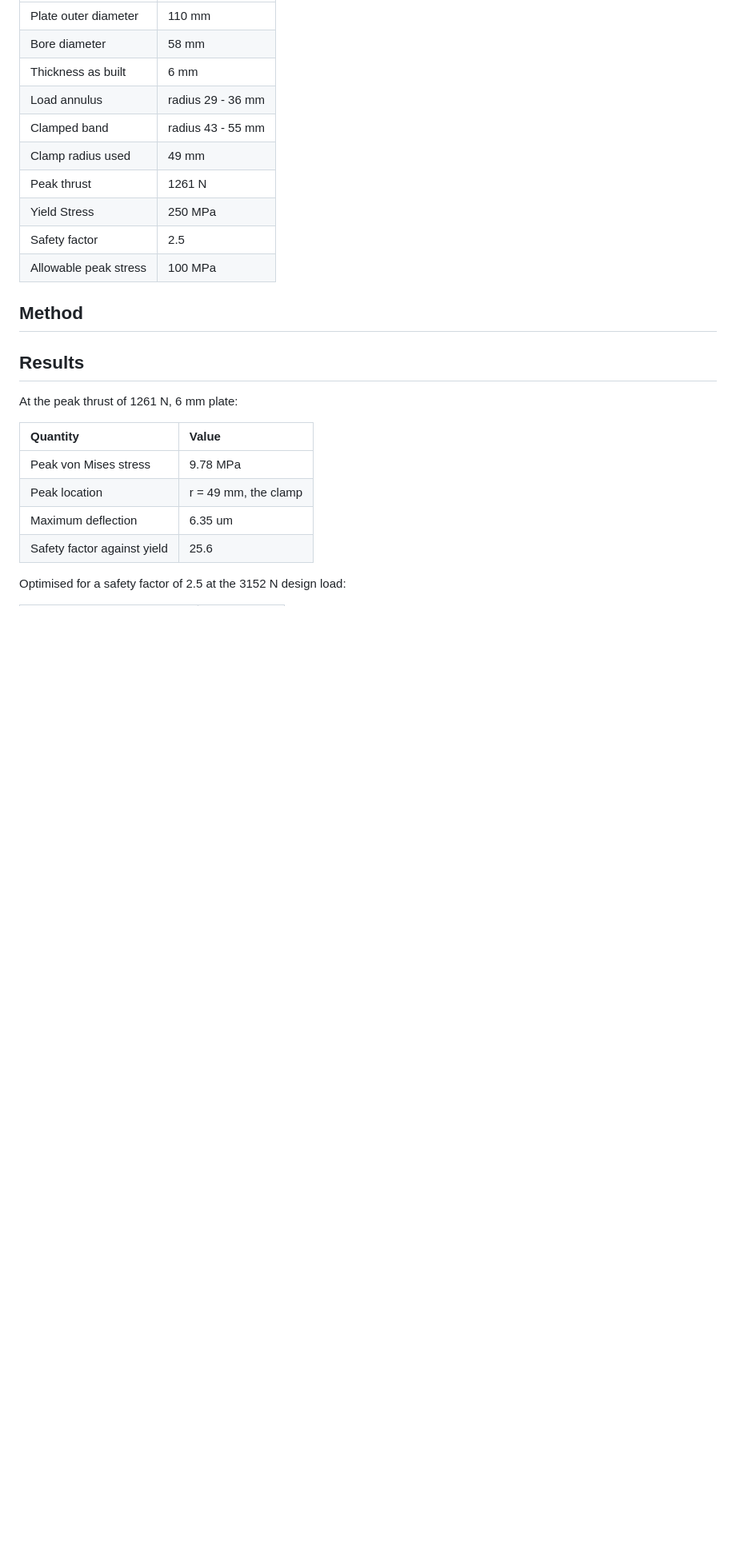
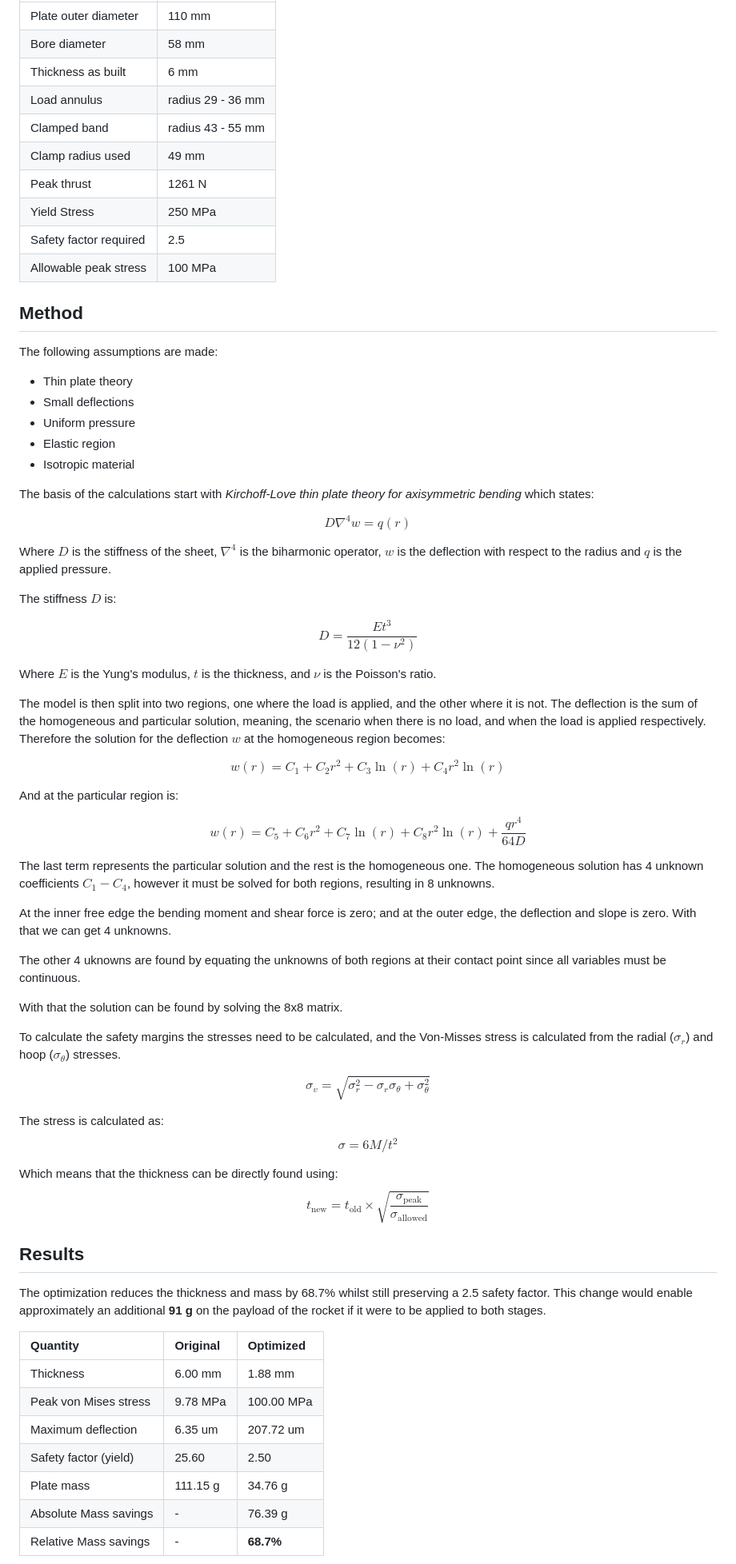
Before and after one commit to Perseus333/thrust-plate-optimization, a Markdown page: README.md, the part around one of its changes. Shown at 80% size. Rendered like a GitHub page; blank space fills up the shorter version.

Commit message:
fix: update readme

```diff
--- a/README.md
+++ b/README.md
@@ -16,23 +16,70 @@ A flat aluminium annulus (Al 6082-T6) is loaded on its inner top band by motor t
 | Clamp radius used | 49 mm |
 | Peak thrust | 1261 N |
 | Yield Stress | 250 MPa |
-| Safety factor | 2.5 |
+| Safety factor required | 2.5 |
 | Allowable peak stress | 100 MPa |
 
 ## Method
 
+The following assumptions are made:
+- Thin plate theory
+- Small deflections
+- Uniform pressure
+- Elastic region
+- Isotropic material
+
+The basis of the calculations start with *Kirchoff-Love thin plate theory for axisymmetric bending* which states:
+
+$$D \nabla^4 w = q(r)$$
+
+Where $`D`$ is the stiffness of the sheet, $`\nabla^4`$ is the biharmonic operator, $`w`$ is the deflection with respect to the radius and $`q`$ is the applied pressure.
+
+The stiffness $`D`$ is:
+
+$$D = \frac{E t^3}{12(1-\nu^2)}$$
+
+Where $`E`$ is the Yung's modulus, $`t`$ is the thickness, and $`\nu`$ is the Poisson's ratio.
+
+The model is then split into two regions, one where the load is applied, and the other where it is not.
+The deflection is the sum of the homogeneous and particular solution, meaning, the scenario when there is no load, and when the load is applied respectively. Therefore the solution for the deflection $`w`$ at the homogeneous region becomes:
+
+$$w(r) = C_1 + C_2 r^2 + C_3 \ln(r) + C_4 r^2 \ln(r)$$
+
+And at the particular region is:
+
+$$w(r) = C_5 + C_6 r^2 + C_7 \ln(r) + C_8 r^2 \ln(r) + \frac{q r^4}{64D}$$
+
+The last term represents the particular solution and the rest is the homogeneous one. The homogeneous solution has 4 unknown coefficients $`C_1-C_4`$, however it must be solved for both regions, resulting in 8 unknowns.
+
+At the inner free edge the bending moment and shear force is zero; and at the outer edge, the deflection and slope is zero. With that we can get 4 unknowns.
+
+The other 4 uknowns are found by equating the unknowns of both regions at their contact point since all variables must be continuous.
+
+With that the solution can be found by solving the 8x8 matrix.
+
+To calculate the safety margins the stresses need to be calculated, and the Von-Misses stress is calculated from the radial ($`\sigma_r`$) and hoop  ($`\sigma_\theta`$) stresses.
+
+$$\sigma_v = \sqrt{\sigma_r^2 - \sigma_r \sigma_\theta + \sigma_\theta^2}$$
+
+The stress is calculated as:
+$$\sigma = 6M/t^2$$
+
+Which means that the thickness can be directly found using:
+$$t_{\text{new}} = t_{\text{old}} \times \sqrt{\frac{\sigma_{\text{peak}}}{\sigma_{\text{allowed}}}}$$
 
 
 ## Results
 
-At the peak thrust of 1261 N, 6 mm plate:
+The optimization reduces the thickness and mass by 68.7% whilst still preserving a 2.5 safety factor. This change would enable approximately an additional **91 g** on the payload of the rocket if it were to be applied to both stages.
 
-| Quantity | Value |
-| :---- | :---- |
-| Peak von Mises stress | 9.78 MPa |
-| Peak location | r = 49 mm, the clamp |
-| Maximum deflection | 6.35 um |
-| Safety factor against yield | 25.6 |
+| Quantity | Original | Optimized |
+| :---- | :---- | :---- |
+| Thickness | 6.00 mm | 1.88 mm |
+| Peak von Mises stress | 9.78 MPa | 100.00 MPa |
+| Maximum deflection | 6.35 um | 207.72 um |
+| Safety factor (yield) | 25.60 | 2.50 |
+| Plate mass | 111.15 g | 34.76 g |
+| Absolute Mass savings | - | 76.39 g |
+| Relative Mass savings | - | **68.7%** |
 
-Optimised for a safety factor of 2.5 at the 3152 N design load:
 
```
Also changed, not shown: other parts of README.md (+2 -9 lines), CONTEXT.md (deleted, +0 -77 lines), results.png (added), 2 other files.
